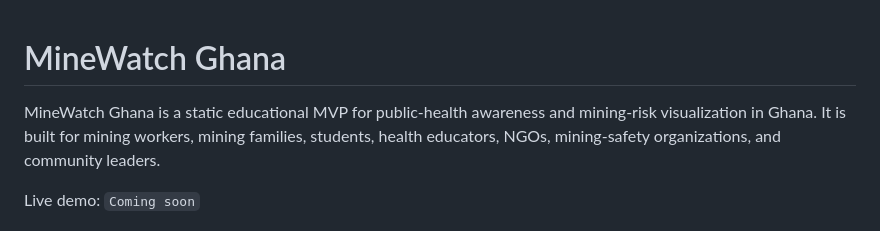
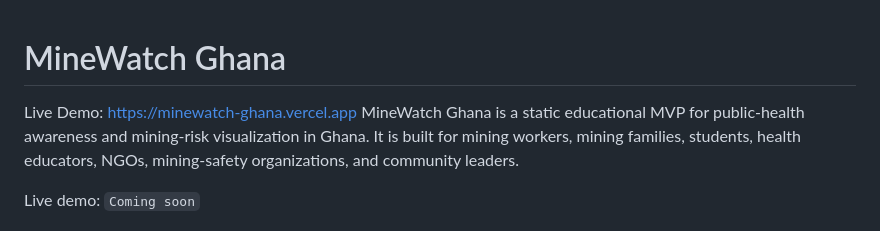
Before and after one commit to franciskwarteng677/minewatch-ghana, a Markdown page: README.md, the part around the change. Drawn GitHub-style.

Commit message:
Add live demo link to README

```diff
--- a/README.md
+++ b/README.md
@@ -1,5 +1,5 @@
 # MineWatch Ghana
-
+Live Demo: https://minewatch-ghana.vercel.app
 MineWatch Ghana is a static educational MVP for public-health awareness and mining-risk visualization in Ghana. It is built for mining workers, mining families, students, health educators, NGOs, mining-safety organizations, and community leaders.
 
 Live demo: `Coming soon`
```
